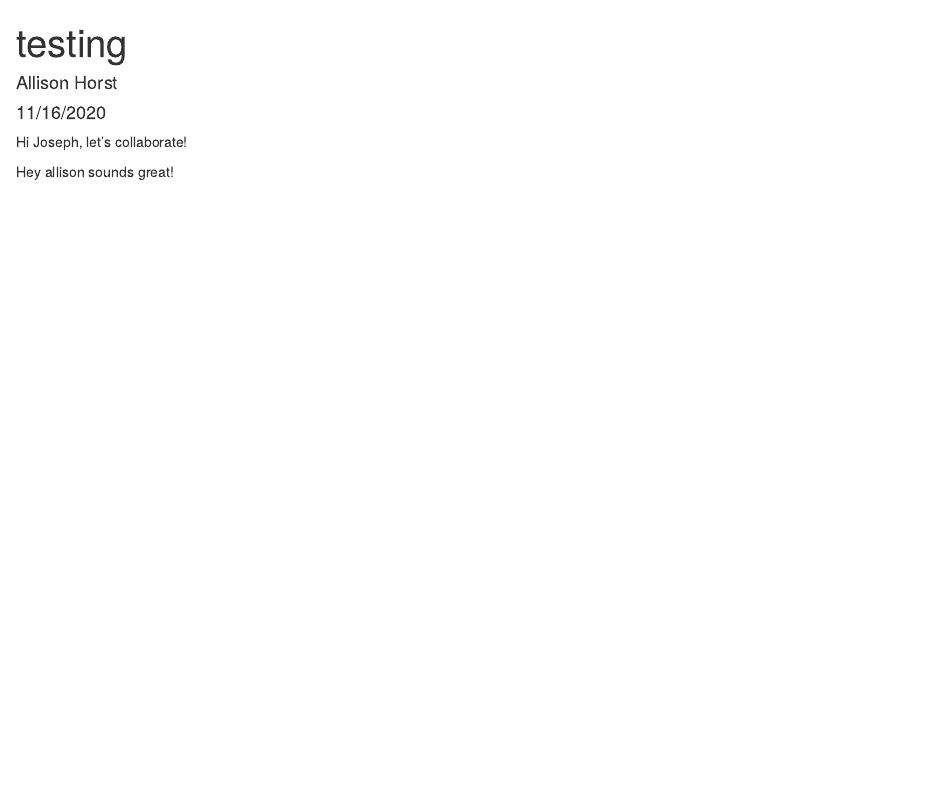
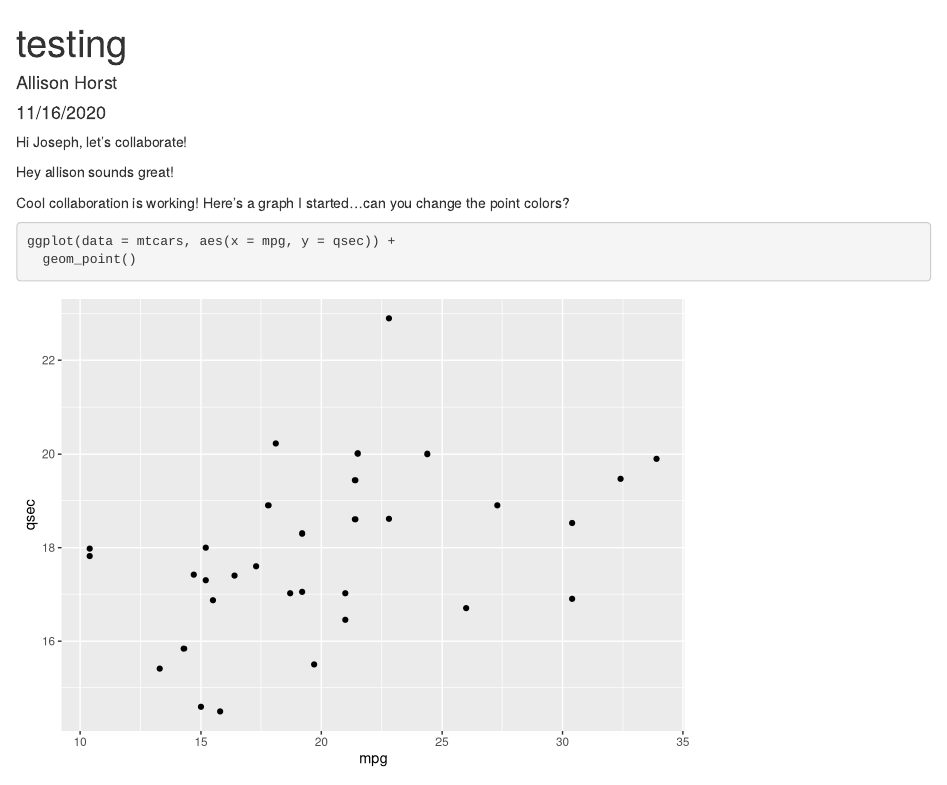
Before and after one commit to allisonhorst/example-git-collab, an R Markdown document (git_test.Rmd): the page in a window 1100 px wide, from its top. Rendered offline with R 4.5, knitr and Pandoc, with nearby package versions.

Commit message:
added cars graph

````diff
--- a/git_test.Rmd
+++ b/git_test.Rmd
@@ -12,3 +13,11 @@ knitr::opts_chunk$set(echo = TRUE)
 Hi Joseph, let's collaborate!
 
 Hey allison sounds great!
+
+Cool collaboration is working!
+Here's a graph I started...can you change the point colors?
+
+```{r}
+ggplot(data = mtcars, aes(x = mpg, y = qsec)) +
+  geom_point()
+```
````
Also changed, not shown: git_test.Rmd (1 more changed lines).
